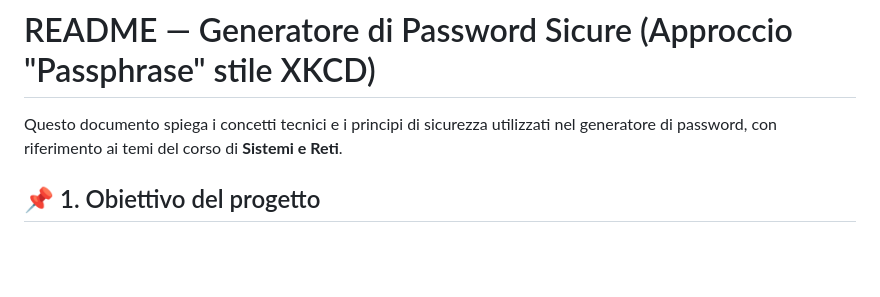
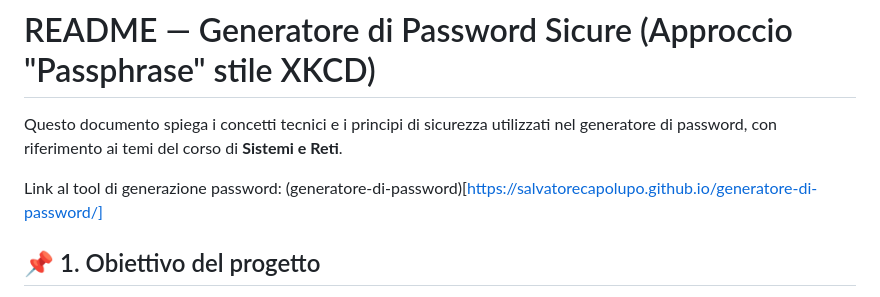
Before and after one commit to salvatorecapolupo/generatore-di-password, a Markdown page: README.md, the part around the change. Rendered like a GitHub page; blank space fills up the shorter version.

Commit message:
Add link to password generator tool
Added a link to the password generator tool in the README.

```diff
--- a/README.md
+++ b/README.md
@@ -1,6 +1,8 @@
 # README — Generatore di Password Sicure (Approccio "Passphrase" stile XKCD)
 
 Questo documento spiega i concetti tecnici e i principi di sicurezza utilizzati nel generatore di password, con riferimento ai temi del corso di **Sistemi e Reti**.
+
+Link al tool di generazione password: (generatore-di-password)[https://salvatorecapolupo.github.io/generatore-di-password/]
 
 ## 📌 1. Obiettivo del progetto
 
```
